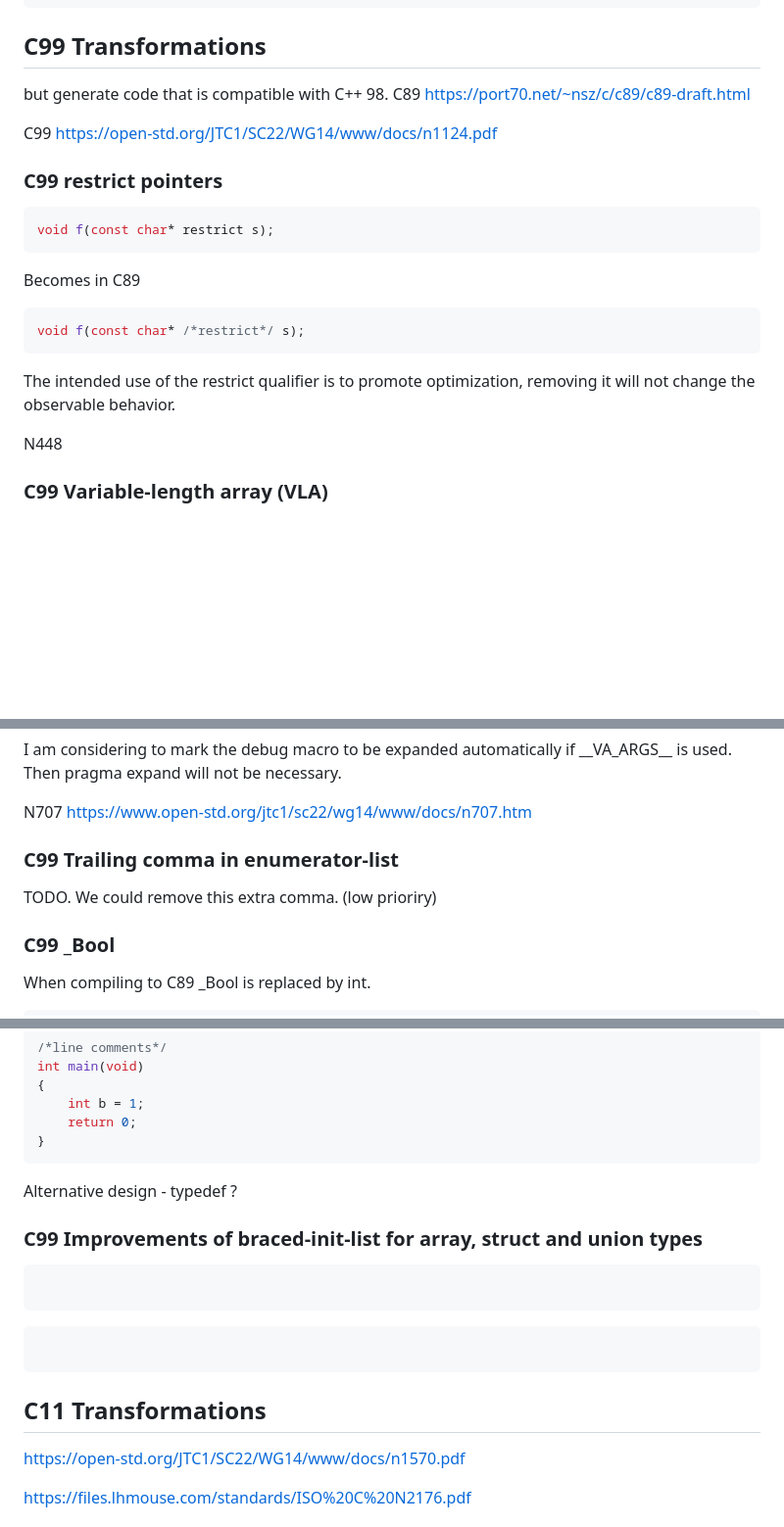
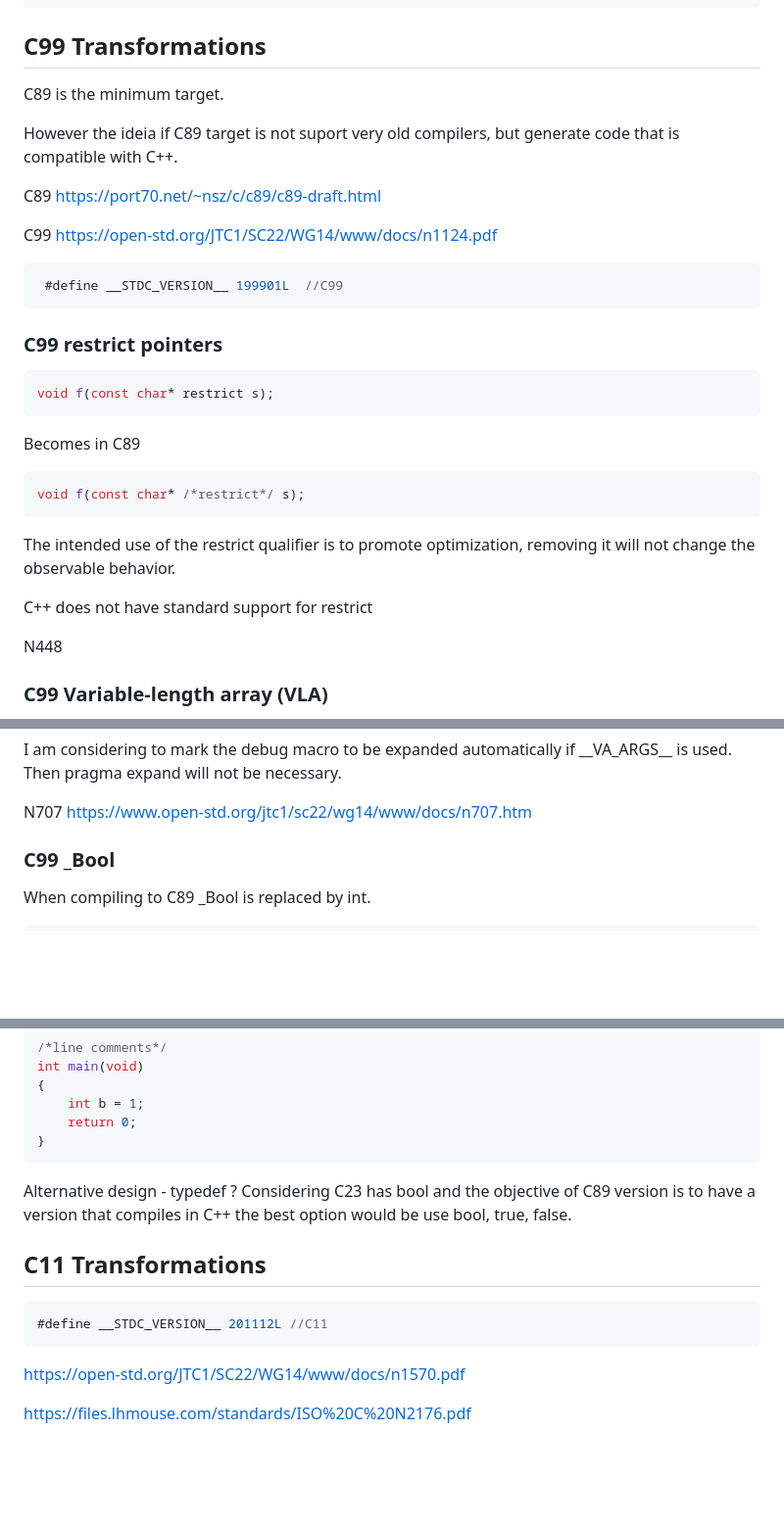
Before and after one commit to thradams/cake, a Markdown page: manual.md, 3 parts joined by grey strips. Shown at 98% size. Drawn GitHub-style; blank space fills up the shorter version.

````diff
--- a/manual.md
+++ b/manual.md
@@ -45,13 +45,21 @@ The ouput dir is **./out**
 
 ## C99 Transformations
 
-but generate code that is compatible with C++ 98.
+C89 is the minimum target.
+
+However the ideia if C89 target is not suport very old compilers,
+but generate code that is compatible with C++.
+
 C89
 https://port70.net/~nsz/c/c89/c89-draft.html
 
 C99
 https://open-std.org/JTC1/SC22/WG14/www/docs/n1124.pdf
 
+```c
+ #define __STDC_VERSION__ 199901L  //C99
+```
+
 ###  C99 restrict pointers
 
 ```c
@@ -64,9 +72,10 @@ Becomes in C89
 void f(const char* /*restrict*/ s);
 ```
 
-The intended use of the restrict qualifier
-is to promote optimization, removing it will not
-change the observable behavior.
+The intended use of the restrict qualifier  is to promote optimization,
+removing it will not change the observable behavior.
+
+C++ does not have standard support for restrict
 
 N448
 
@@ -382,9 +360,6 @@ if \_\_VA\_ARGS\_\_ is used. Then pragma expand will not be necessary.
 N707
 https://www.open-std.org/jtc1/sc22/wg14/www/docs/n707.htm
 
-###  C99 Trailing comma in enumerator-list
-
-TODO. We could remove this extra comma. (low prioriry)
 
 ###  C99 \_Bool
 When compiling to C89 _Bool is replaced by int.
@@ -410,17 +385,16 @@ int main(void)
 ```
 
 Alternative design - typedef ?
-
-### C99 Improvements of braced-init-list for array, struct and union types
-
-```c
-```
-
-```c
-```
+Considering C23 has bool and the objective of C89 version is to have
+a version that compiles in C++ the best option would be use bool, true, false.
 
 
 ## C11 Transformations
+
+```c
+#define __STDC_VERSION__ 201112L //C11
+```
+
 
 https://open-std.org/JTC1/SC22/WG14/www/docs/n1570.pdf
 
````
Also changed, not shown: other parts of manual.md (+28 -33 lines).
